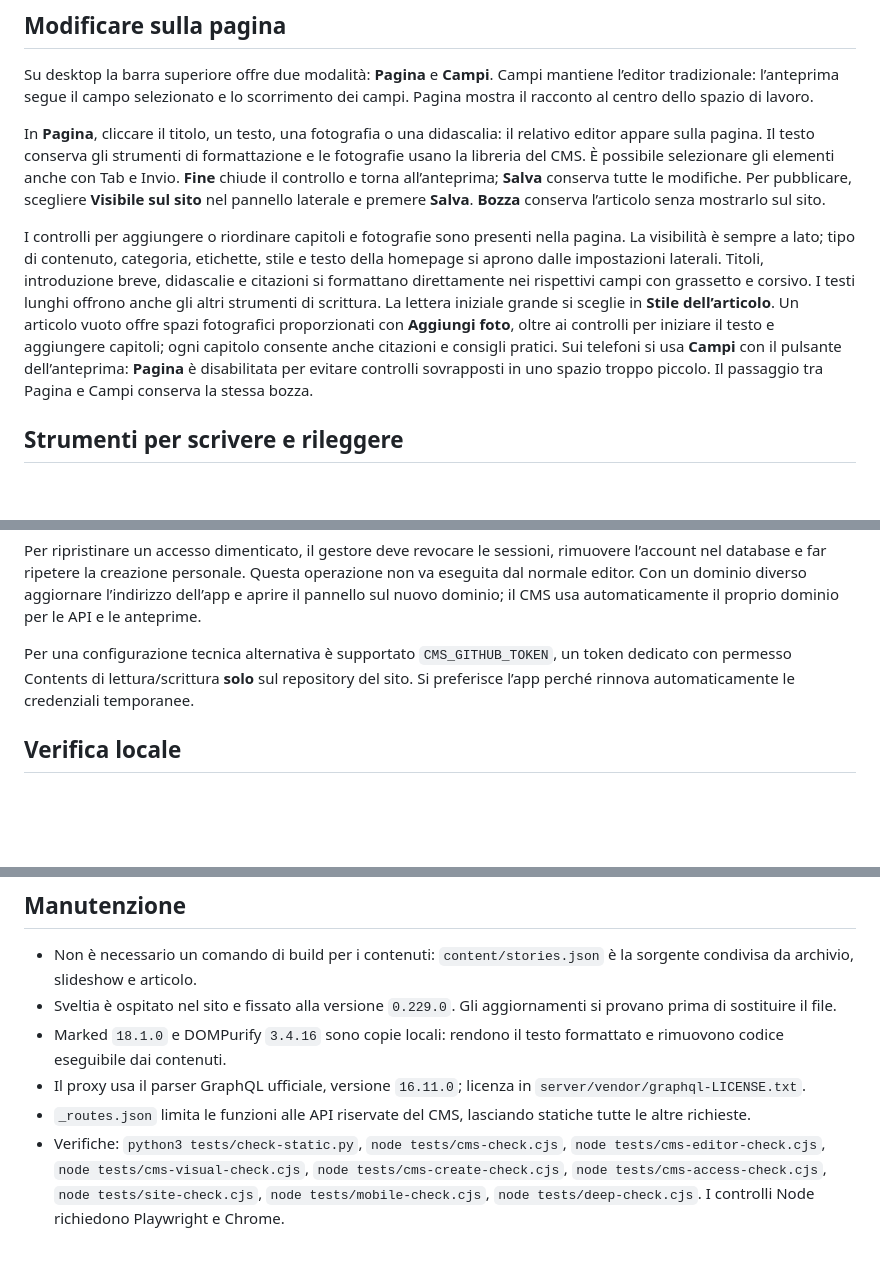
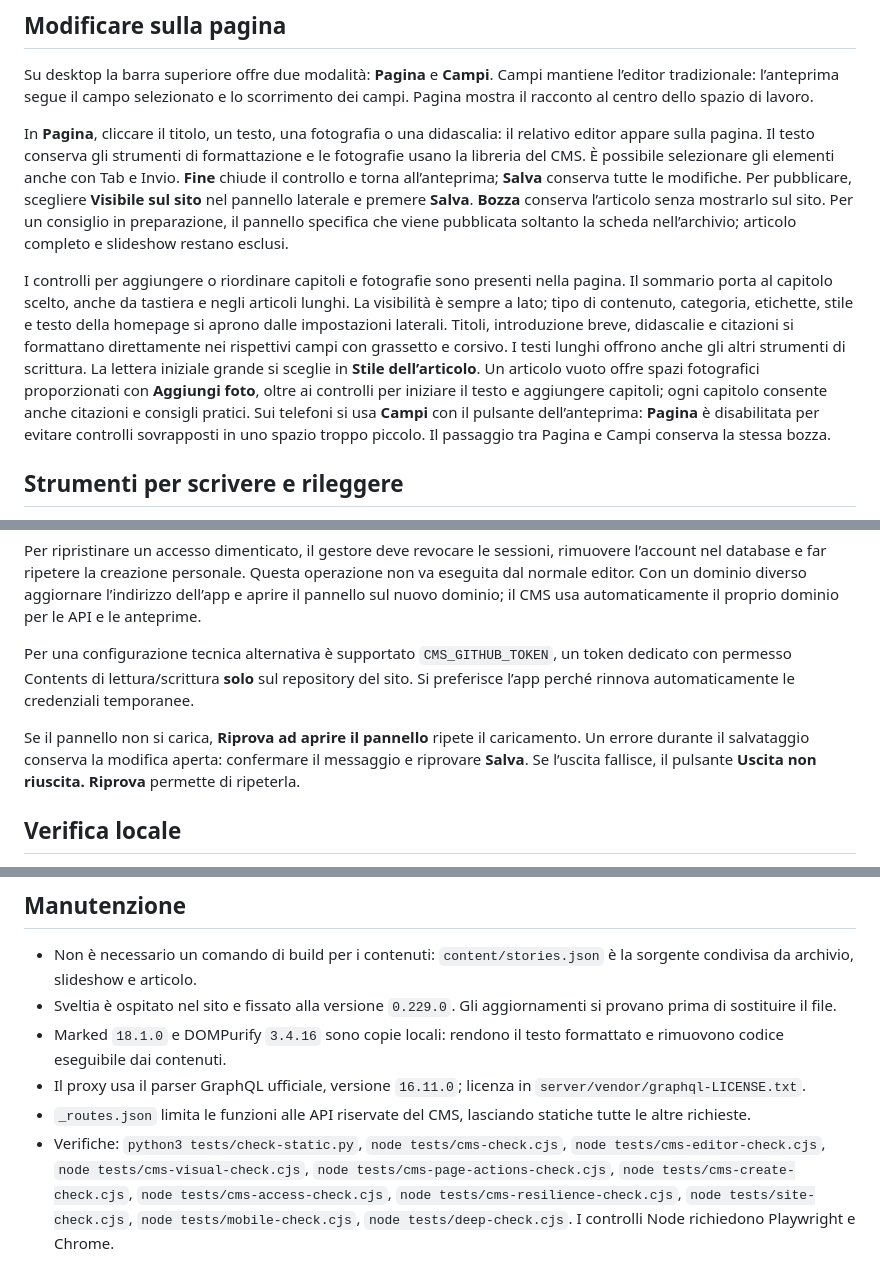
Before and after one commit to mattiabacile/elyexploreworld, a Markdown page: CMS.md, 3 parts joined by grey strips. GitHub-like rendering; blank space fills up the shorter version.

Commit message:
Document clear publishing and recovery actions

```diff
--- a/CMS.md
+++ b/CMS.md
@@ -21,9 +21,9 @@ Il **Taccuino di Ely** è lo spazio di lavoro dedicato ai racconti, con colori e
 
 Su desktop la barra superiore offre due modalità: **Pagina** e **Campi**. Campi mantiene l’editor tradizionale: l’anteprima segue il campo selezionato e lo scorrimento dei campi. Pagina mostra il racconto al centro dello spazio di lavoro.
 
-In **Pagina**, cliccare il titolo, un testo, una fotografia o una didascalia: il relativo editor appare sulla pagina. Il testo conserva gli strumenti di formattazione e le fotografie usano la libreria del CMS. È possibile selezionare gli elementi anche con Tab e Invio. **Fine** chiude il controllo e torna all’anteprima; **Salva** conserva tutte le modifiche. Per pubblicare, scegliere **Visibile sul sito** nel pannello laterale e premere **Salva**. **Bozza** conserva l’articolo senza mostrarlo sul sito.
+In **Pagina**, cliccare il titolo, un testo, una fotografia o una didascalia: il relativo editor appare sulla pagina. Il testo conserva gli strumenti di formattazione e le fotografie usano la libreria del CMS. È possibile selezionare gli elementi anche con Tab e Invio. **Fine** chiude il controllo e torna all’anteprima; **Salva** conserva tutte le modifiche. Per pubblicare, scegliere **Visibile sul sito** nel pannello laterale e premere **Salva**. **Bozza** conserva l’articolo senza mostrarlo sul sito. Per un consiglio in preparazione, il pannello specifica che viene pubblicata soltanto la scheda nell’archivio; articolo completo e slideshow restano esclusi.
 
-I controlli per aggiungere o riordinare capitoli e fotografie sono presenti nella pagina. La visibilità è sempre a lato; tipo di contenuto, categoria, etichette, stile e testo della homepage si aprono dalle impostazioni laterali. Titoli, introduzione breve, didascalie e citazioni si formattano direttamente nei rispettivi campi con grassetto e corsivo. I testi lunghi offrono anche gli altri strumenti di scrittura. La lettera iniziale grande si sceglie in **Stile dell’articolo**. Un articolo vuoto offre spazi fotografici proporzionati con **Aggiungi foto**, oltre ai controlli per iniziare il testo e aggiungere capitoli; ogni capitolo consente anche citazioni e consigli pratici. Sui telefoni si usa **Campi** con il pulsante dell’anteprima: **Pagina** è disabilitata per evitare controlli sovrapposti in uno spazio troppo piccolo. Il passaggio tra Pagina e Campi conserva la stessa bozza.
+I controlli per aggiungere o riordinare capitoli e fotografie sono presenti nella pagina. Il sommario porta al capitolo scelto, anche da tastiera e negli articoli lunghi. La visibilità è sempre a lato; tipo di contenuto, categoria, etichette, stile e testo della homepage si aprono dalle impostazioni laterali. Titoli, introduzione breve, didascalie e citazioni si formattano direttamente nei rispettivi campi con grassetto e corsivo. I testi lunghi offrono anche gli altri strumenti di scrittura. La lettera iniziale grande si sceglie in **Stile dell’articolo**. Un articolo vuoto offre spazi fotografici proporzionati con **Aggiungi foto**, oltre ai controlli per iniziare il testo e aggiungere capitoli; ogni capitolo consente anche citazioni e consigli pratici. Sui telefoni si usa **Campi** con il pulsante dell’anteprima: **Pagina** è disabilitata per evitare controlli sovrapposti in uno spazio troppo piccolo. Il passaggio tra Pagina e Campi conserva la stessa bozza.
 
 ## Strumenti per scrivere e rileggere
 
@@ -84,6 +84,8 @@ Per ripristinare un accesso dimenticato, il gestore deve revocare le sessioni, r
 
 Per una configurazione tecnica alternativa è supportato `CMS_GITHUB_TOKEN`, un token dedicato con permesso Contents di lettura/scrittura **solo** sul repository del sito. Si preferisce l’app perché rinnova automaticamente le credenziali temporanee.
 
+Se il pannello non si carica, **Riprova ad aprire il pannello** ripete il caricamento. Un errore durante il salvataggio conserva la modifica aperta: confermare il messaggio e riprovare **Salva**. Se l’uscita fallisce, il pulsante **Uscita non riuscita. Riprova** permette di ripeterla.
+
 ## Verifica locale
 
 `/admin/?local=1` abilita il flusso locale di Sveltia soltanto su `localhost` o `127.0.0.1`; non apre l’accesso al server e non è disponibile sul dominio pubblico. I test usano archivi isolati e simulano GitHub, senza pubblicare articoli di prova.
@@ -95,4 +97,4 @@ Per una configurazione tecnica alternativa è supportato `CMS_GITHUB_TOKEN`, un
 - Marked `18.1.0` e DOMPurify `3.4.16` sono copie locali: rendono il testo formattato e rimuovono codice eseguibile dai contenuti.
 - Il proxy usa il parser GraphQL ufficiale, versione `16.11.0`; licenza in `server/vendor/graphql-LICENSE.txt`.
 - `_routes.json` limita le funzioni alle API riservate del CMS, lasciando statiche tutte le altre richieste.
-- Verifiche: `python3 tests/check-static.py`, `node tests/cms-check.cjs`, `node tests/cms-editor-check.cjs`, `node tests/cms-visual-check.cjs`, `node tests/cms-create-check.cjs`, `node tests/cms-access-check.cjs`, `node tests/site-check.cjs`, `node tests/mobile-check.cjs`, `node tests/deep-check.cjs`. I controlli Node richiedono Playwright e Chrome.
+- Verifiche: `python3 tests/check-static.py`, `node tests/cms-check.cjs`, `node tests/cms-editor-check.cjs`, `node tests/cms-visual-check.cjs`, `node tests/cms-page-actions-check.cjs`, `node tests/cms-create-check.cjs`, `node tests/cms-access-check.cjs`, `node tests/cms-resilience-check.cjs`, `node tests/site-check.cjs`, `node tests/mobile-check.cjs`, `node tests/deep-check.cjs`. I controlli Node richiedono Playwright e Chrome.
```
